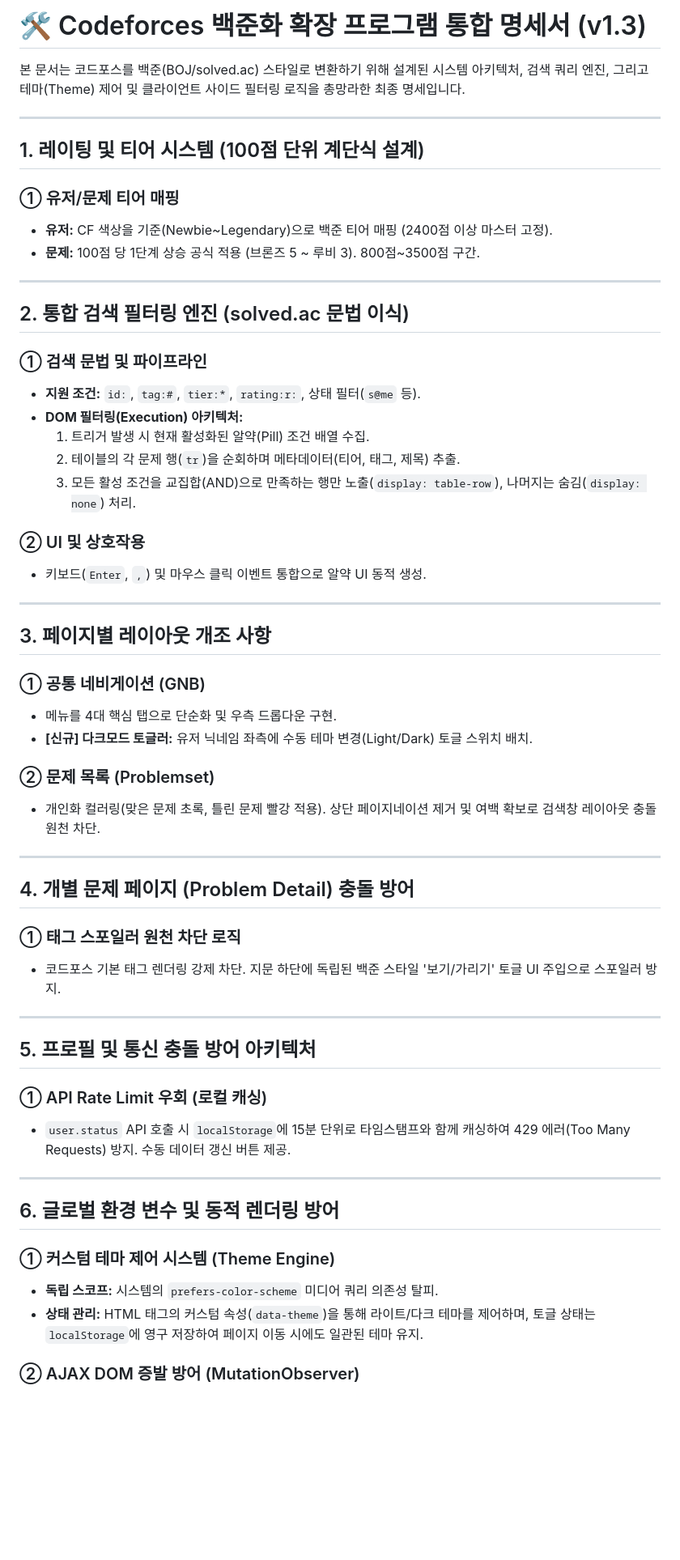
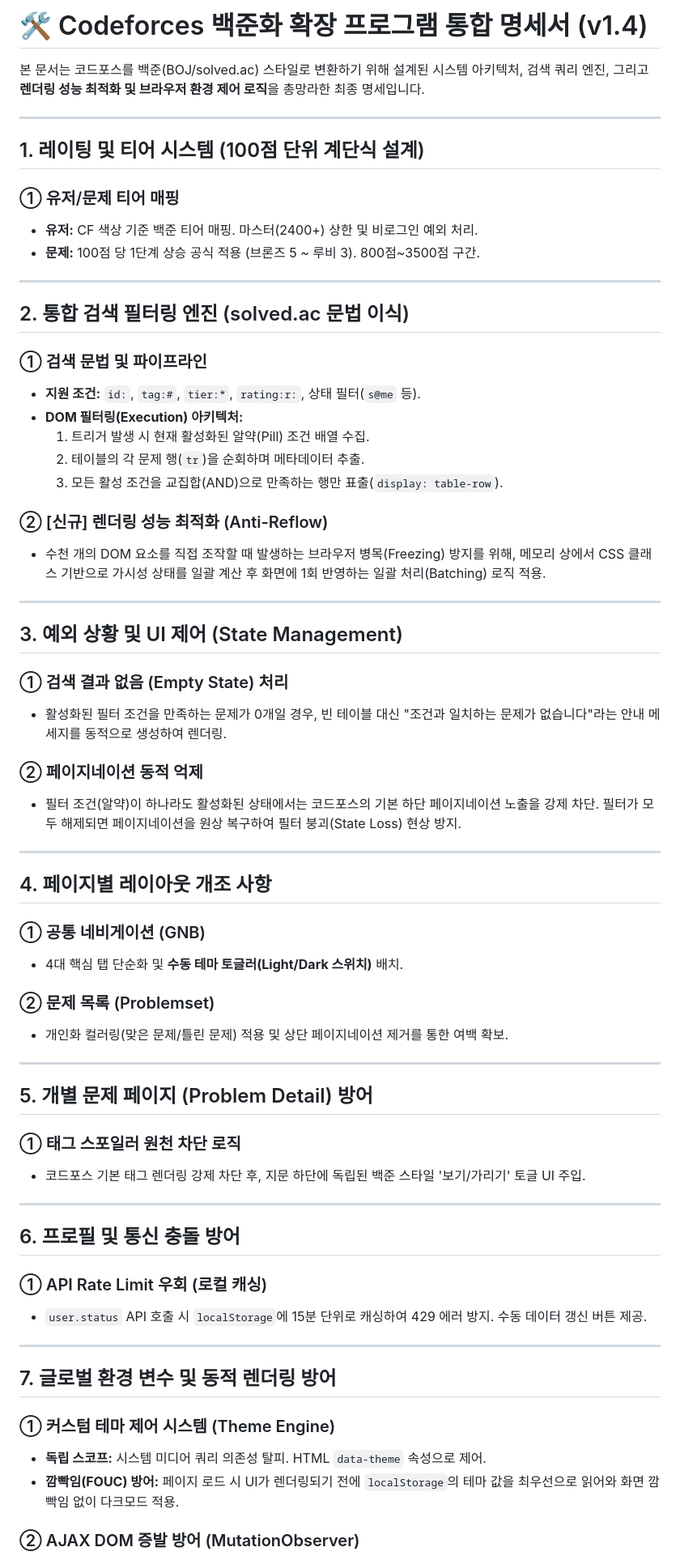
Before and after one commit to T3Tm/cf_to_boj, a Markdown page: README.md, the part around one of its changes. Shown at 81% size. GitHub-like rendering; blank space fills up the shorter version.

Commit message:
Update version
ADD problemset logic
ADD Theme System
Bug fix

```diff
--- a/README.md
+++ b/README.md
@@ -1,13 +1,13 @@
-# 🛠️ Codeforces 백준화 확장 프로그램 통합 명세서 (v1.3)
+# 🛠️ Codeforces 백준화 확장 프로그램 통합 명세서 (v1.4)
 
-본 문서는 코드포스를 백준(BOJ/solved.ac) 스타일로 변환하기 위해 설계된 시스템 아키텍처, 검색 쿼리 엔진, 그리고 테마(Theme) 제어 및 클라이언트 사이드 필터링 로직을 총망라한 최종 명세입니다.
+본 문서는 코드포스를 백준(BOJ/solved.ac) 스타일로 변환하기 위해 설계된 시스템 아키텍처, 검색 쿼리 엔진, 그리고 **렌더링 성능 최적화 및 브라우저 환경 제어 로직**을 총망라한 최종 명세입니다.
 
 ---
 
 ## 1. 레이팅 및 티어 시스템 (100점 단위 계단식 설계)
 
 ### ① 유저/문제 티어 매핑
-- **유저:** CF 색상을 기준(Newbie~Legendary)으로 백준 티어 매핑 (2400점 이상 마스터 고정).
+- **유저:** CF 색상 기준 백준 티어 매핑. 마스터(2400+) 상한 및 비로그인 예외 처리.
 - **문제:** 100점 당 1단계 상승 공식 적용 (브론즈 5 ~ 루비 3). 800점~3500점 구간.
 
 ---
@@ -18,43 +18,52 @@
 - **지원 조건:** `id:`, `tag:#`, `tier:*`, `rating:r:`, 상태 필터(`s@me` 등).
 - **DOM 필터링(Execution) 아키텍처:**
   1. 트리거 발생 시 현재 활성화된 알약(Pill) 조건 배열 수집.
-  2. 테이블의 각 문제 행(`tr`)을 순회하며 메타데이터(티어, 태그, 제목) 추출.
-  3. 모든 활성 조건을 교집합(AND)으로 만족하는 행만 노출(`display: table-row`), 나머지는 숨김(`display: none`) 처리.
+  2. 테이블의 각 문제 행(`tr`)을 순회하며 메타데이터 추출.
+  3. 모든 활성 조건을 교집합(AND)으로 만족하는 행만 표출(`display: table-row`).
 
-### ② UI 및 상호작용
-- 키보드(`Enter`, `,`) 및 마우스 클릭 이벤트 통합으로 알약 UI 동적 생성.
+### ② [신규] 렌더링 성능 최적화 (Anti-Reflow)
+- 수천 개의 DOM 요소를 직접 조작할 때 발생하는 브라우저 병목(Freezing) 방지를 위해, 메모리 상에서 CSS 클래스 기반으로 가시성 상태를 일괄 계산 후 화면에 1회 반영하는 일괄 처리(Batching) 로직 적용.
 
 ---
 
-## 3. 페이지별 레이아웃 개조 사항
+## 3. 예외 상황 및 UI 제어 (State Management)
 
-### ① 공통 네비게이션 (GNB)
-- 메뉴를 4대 핵심 탭으로 단순화 및 우측 드롭다운 구현.
-- **[신규] 다크모드 토글러:** 유저 닉네임 좌측에 수동 테마 변경(Light/Dark) 토글 스위치 배치.
+### ① 검색 결과 없음 (Empty State) 처리
+- 활성화된 필터 조건을 만족하는 문제가 0개일 경우, 빈 테이블 대신 "조건과 일치하는 문제가 없습니다"라는 안내 메세지를 동적으로 생성하여 렌더링.
 
-### ② 문제 목록 (Problemset)
-- 개인화 컬러링(맞은 문제 초록, 틀린 문제 빨강 적용). 상단 페이지네이션 제거 및 여백 확보로 검색창 레이아웃 충돌 원천 차단.
+### ② 페이지네이션 동적 억제
+- 필터 조건(알약)이 하나라도 활성화된 상태에서는 코드포스의 기본 하단 페이지네이션 노출을 강제 차단. 필터가 모두 해제되면 페이지네이션을 원상 복구하여 필터 붕괴(State Loss) 현상 방지.
 
 ---
 
-## 4. 개별 문제 페이지 (Problem Detail) 충돌 방어
+## 4. 페이지별 레이아웃 개조 사항
 
-### ① 태그 스포일러 원천 차단 로직
-- 코드포스 기본 태그 렌더링 강제 차단. 지문 하단에 독립된 백준 스타일 '보기/가리기' 토글 UI 주입으로 스포일러 방지.
+### ① 공통 네비게이션 (GNB)
+- 4대 핵심 탭 단순화 및 **수동 테마 토글러(Light/Dark 스위치)** 배치.
+
+### ② 문제 목록 (Problemset)
+- 개인화 컬러링(맞은 문제/틀린 문제) 적용 및 상단 페이지네이션 제거를 통한 여백 확보.
 
 ---
 
-## 5. 프로필 및 통신 충돌 방어 아키텍처
+## 5. 개별 문제 페이지 (Problem Detail) 방어
 
-### ① API Rate Limit 우회 (로컬 캐싱)
-- `user.status` API 호출 시 `localStorage`에 15분 단위로 타임스탬프와 함께 캐싱하여 429 에러(Too Many Requests) 방지. 수동 데이터 갱신 버튼 제공.
+### ① 태그 스포일러 원천 차단 로직
+- 코드포스 기본 태그 렌더링 강제 차단 후, 지문 하단에 독립된 백준 스타일 '보기/가리기' 토글 UI 주입.
 
 ---
 
-## 6. 글로벌 환경 변수 및 동적 렌더링 방어
+## 6. 프로필 및 통신 충돌 방어
+
+### ① API Rate Limit 우회 (로컬 캐싱)
+- `user.status` API 호출 시 `localStorage`에 15분 단위로 캐싱하여 429 에러 방지. 수동 데이터 갱신 버튼 제공.
+
+---
+
+## 7. 글로벌 환경 변수 및 동적 렌더링 방어
 
 ### ① 커스텀 테마 제어 시스템 (Theme Engine)
-- **독립 스코프:** 시스템의 `prefers-color-scheme` 미디어 쿼리 의존성 탈피.
-- **상태 관리:** HTML 태그의 커스텀 속성(`data-theme`)을 통해 라이트/다크 테마를 제어하며, 토글 상태는 `localStorage`에 영구 저장하여 페이지 이동 시에도 일관된 테마 유지.
+- **독립 스코프:** 시스템 미디어 쿼리 의존성 탈피. HTML `data-theme` 속성으로 제어.
+- **깜빡임(FOUC) 방어:** 페이지 로드 시 UI가 렌더링되기 전에 `localStorage`의 테마 값을 최우선으로 읽어와 화면 깜빡임 없이 다크모드 적용.
 
 ### ② AJAX DOM 증발 방어 (MutationObserver)
```
Also changed, not shown: other parts of README.md (+1 -1 lines).
